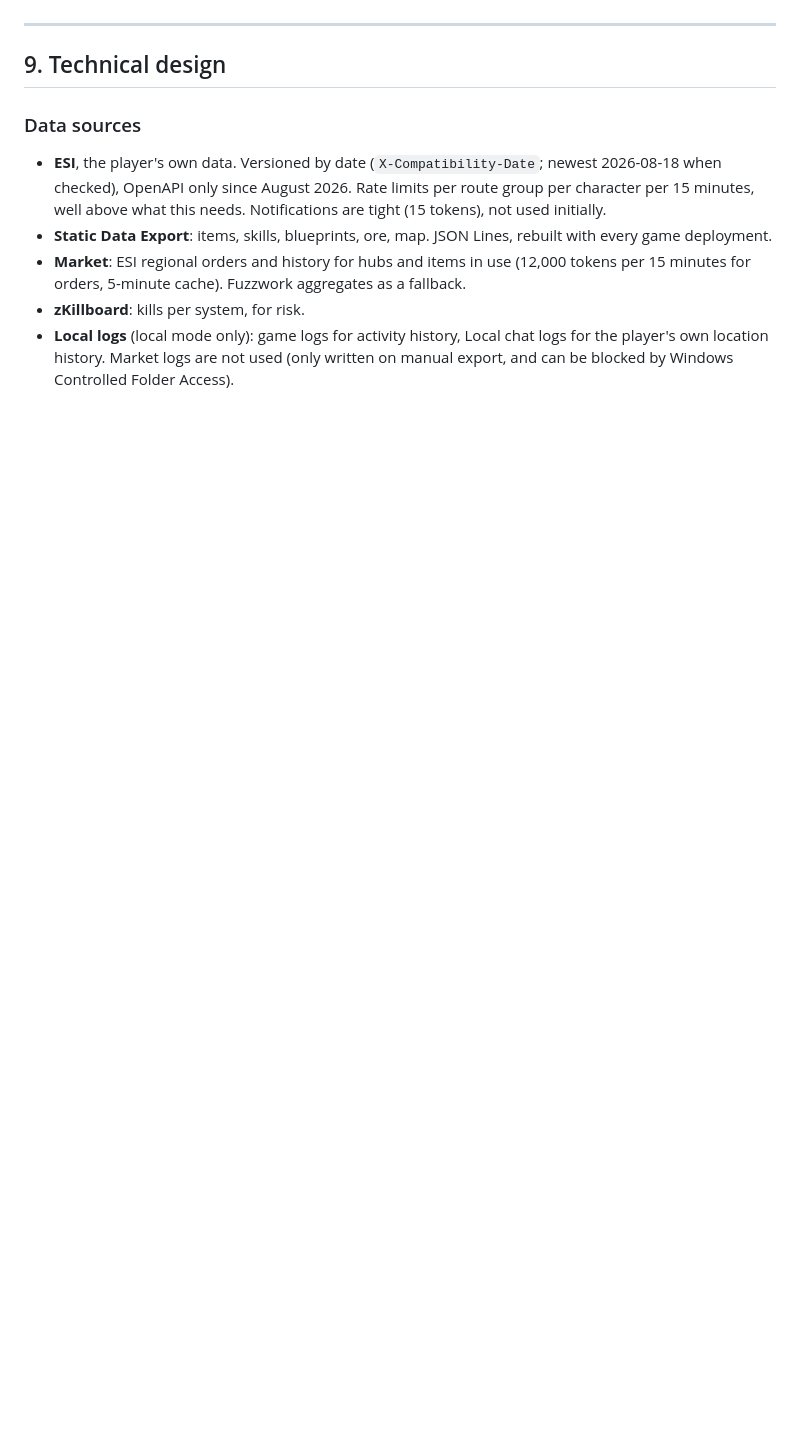
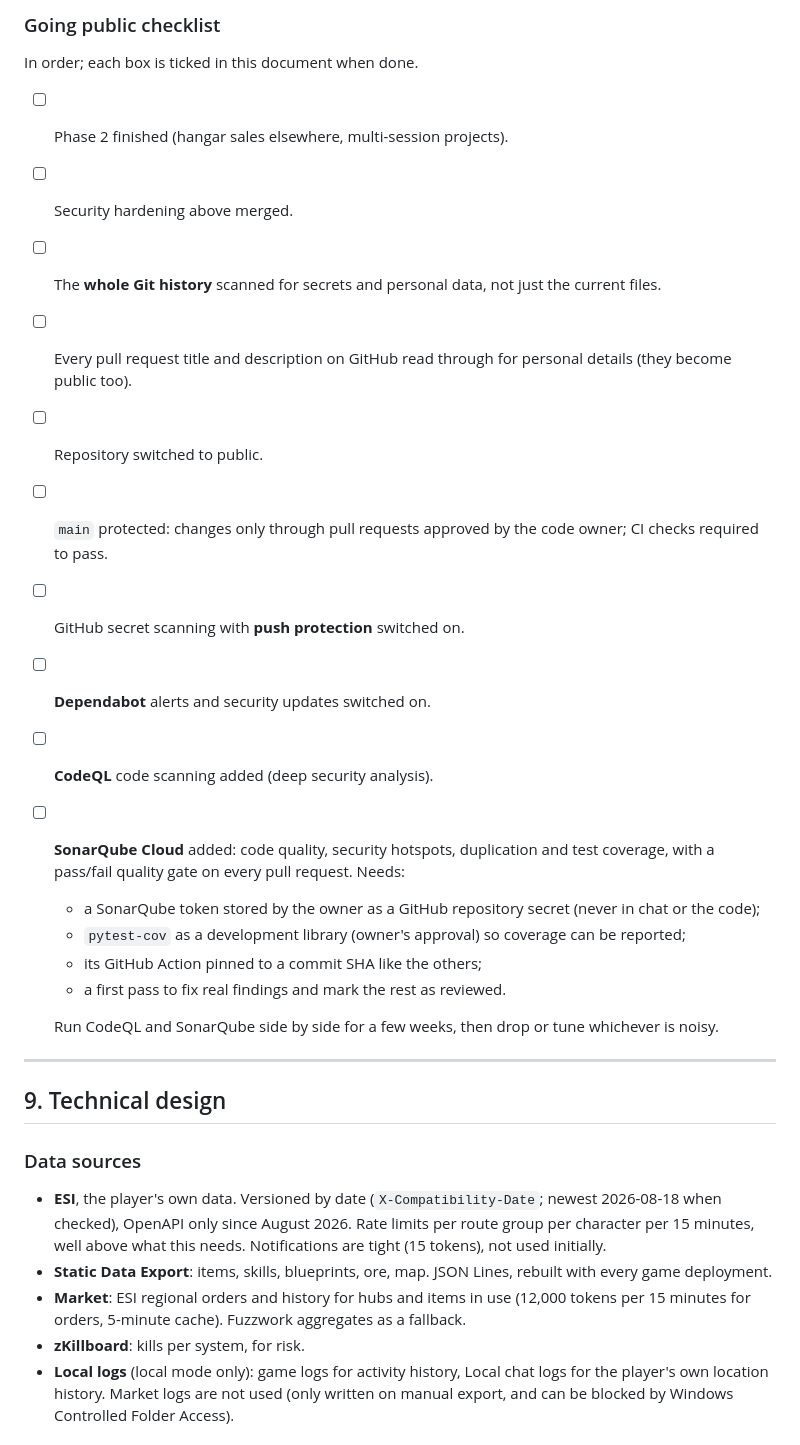
Before and after one commit to Harbinnon/eve-assistant, a Markdown page: docs/design.md, the part around one of its changes. Drawn GitHub-style; blank space fills up the shorter version.

```diff
--- a/docs/design.md
+++ b/docs/design.md
@@ -465,3 +505,32 @@ login (§4.1–4.2), whatever the code licence says.
+### Going public checklist
+
+In order; each box is ticked in this document when done.
+
+- [ ] Phase 2 finished (hangar sales elsewhere, multi-session projects).
+- [ ] Security hardening above merged.
+- [ ] The **whole Git history** scanned for secrets and personal data, not
+      just the current files.
+- [ ] Every pull request title and description on GitHub read through for
+      personal details (they become public too).
+- [ ] Repository switched to public.
+- [ ] `main` protected: changes only through pull requests approved by the
+      code owner; CI checks required to pass.
+- [ ] GitHub secret scanning with **push protection** switched on.
+- [ ] **Dependabot** alerts and security updates switched on.
+- [ ] **CodeQL** code scanning added (deep security analysis).
+- [ ] **SonarQube Cloud** added: code quality, security hotspots,
+      duplication and test coverage, with a pass/fail quality gate on every
+      pull request. Needs:
+  - a SonarQube token stored by the owner as a GitHub repository secret
+    (never in chat or the code);
+  - `pytest-cov` as a development library (owner's approval) so coverage
+    can be reported;
+  - its GitHub Action pinned to a commit SHA like the others;
+  - a first pass to fix real findings and mark the rest as reviewed.
+
+  Run CodeQL and SonarQube side by side for a few weeks, then drop or tune
+  whichever is noisy.
+
 ---
 
 ## 9. Technical design
```
Also changed, not shown: other parts of docs/design.md (+40 -0 lines).
